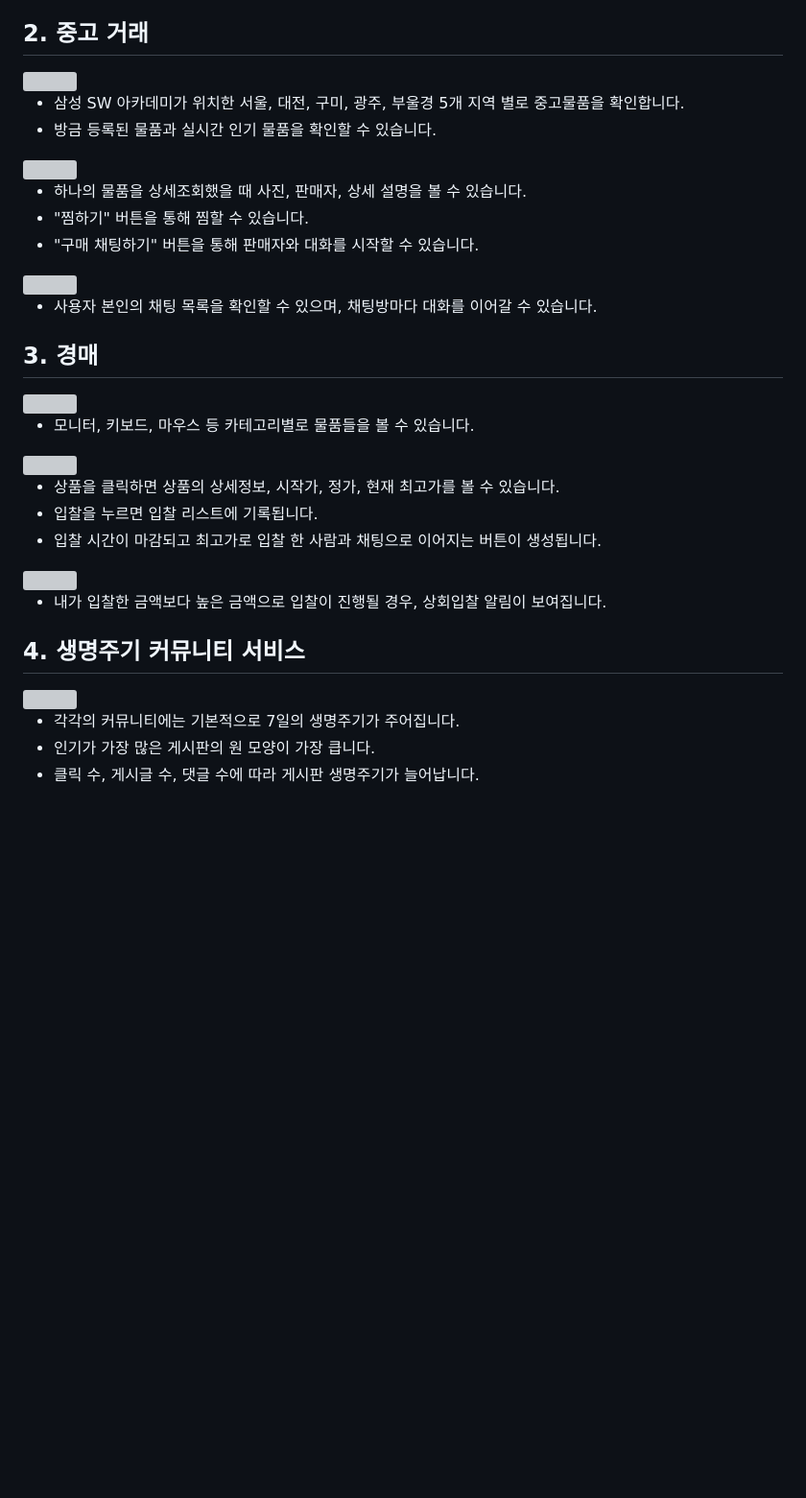
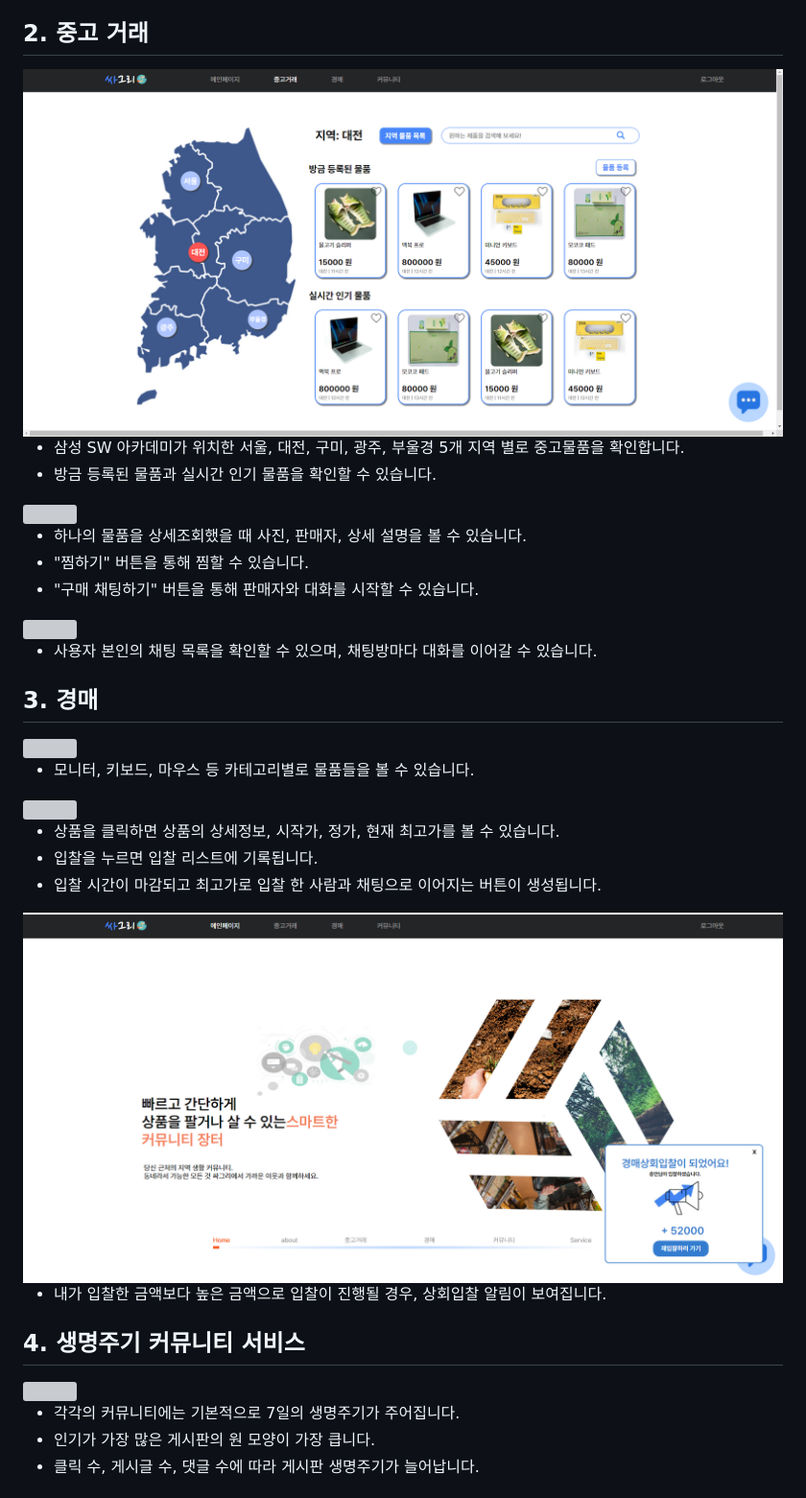
Before and after one commit to handaldog/SSAGRI, a Markdown page: README.md, the part around the change printed below. Shown: that part at 96% size. GitHub-like rendering; blank space fills up the shorter version; grey boxes are pictures that could not be loaded.

```diff
--- a/README.md
+++ b/README.md
@@ -34,7 +34,7 @@ SSAFY 교육생들을 위한 IT 물품 중고거래 서비스를 기획하였습
 - Matter.Js를 제외한 다른 라이브러리 사용없이 순수 자바스크립트로만 페이지를 구성했습니다.
 
 ## 2. 중고 거래
-<img src="/exec/project-scenario/tradeMain.png" width="800"/>
+<img src="/exec/tradeMain.png" width="800"/>
 
 - 삼성 SW 아카데미가 위치한 서울, 대전, 구미, 광주, 부울경 5개 지역 별로 중고물품을 확인합니다.
 - 방금 등록된 물품과 실시간 인기 물품을 확인할 수 있습니다.
@@ -60,7 +60,7 @@ SSAFY 교육생들을 위한 IT 물품 중고거래 서비스를 기획하였습
 - 입찰을 누르면 입찰 리스트에 기록됩니다.
 - 입찰 시간이 마감되고 최고가로 입찰 한 사람과 채팅으로 이어지는 버튼이 생성됩니다.
 
-<img src="/exec/project-scenario/auctionAlarm.png" width="800"/>
+<img src="/exec/auctionAlarm.png" width="800"/>
 
 - 내가 입찰한 금액보다 높은 금액으로 입찰이 진행될 경우, 상회입찰 알림이 보여집니다.
 
```
Also changed, not shown: other parts of README.md (+5 -5 lines).
